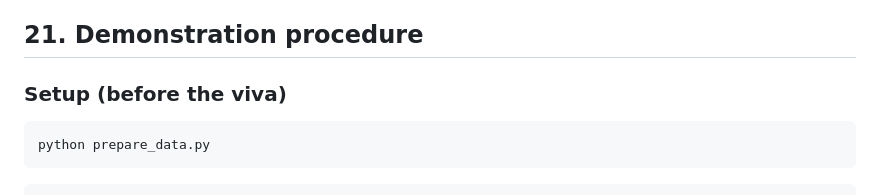
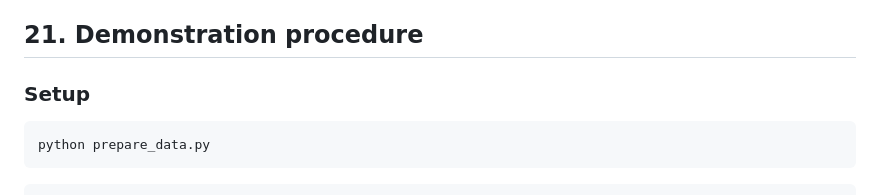
Before and after one commit to SanskarBhoir7/smart-feedback-system, a Markdown page: README.md, the part around the change. Drawn GitHub-style.

Commit message:
Simplify setup section in README

````diff
--- a/README.md
+++ b/README.md
@@ -791,7 +791,7 @@ project module.
 
 ## 21. Demonstration procedure
 
-### Setup (before the viva)
+### Setup
 
 ```powershell
 python prepare_data.py
````
